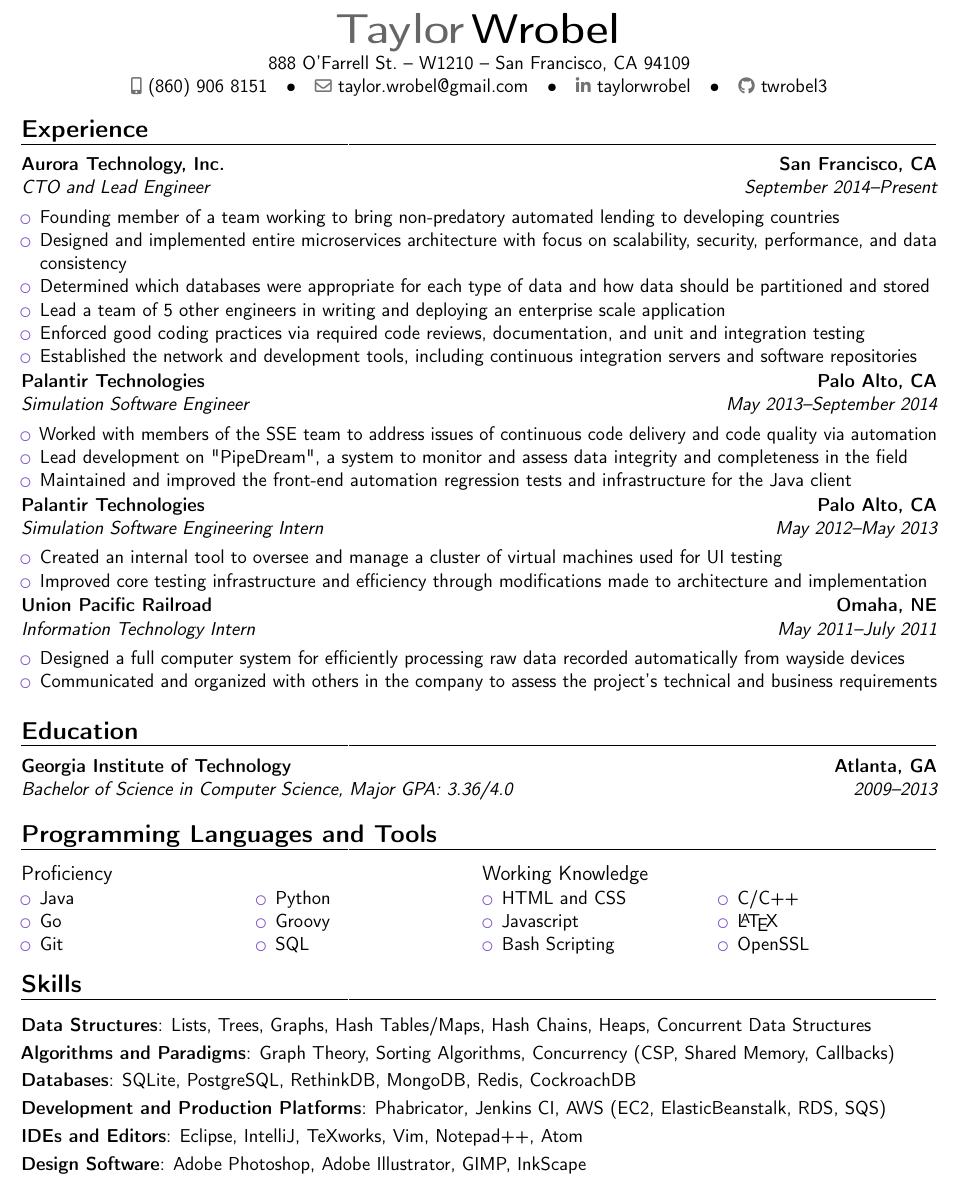
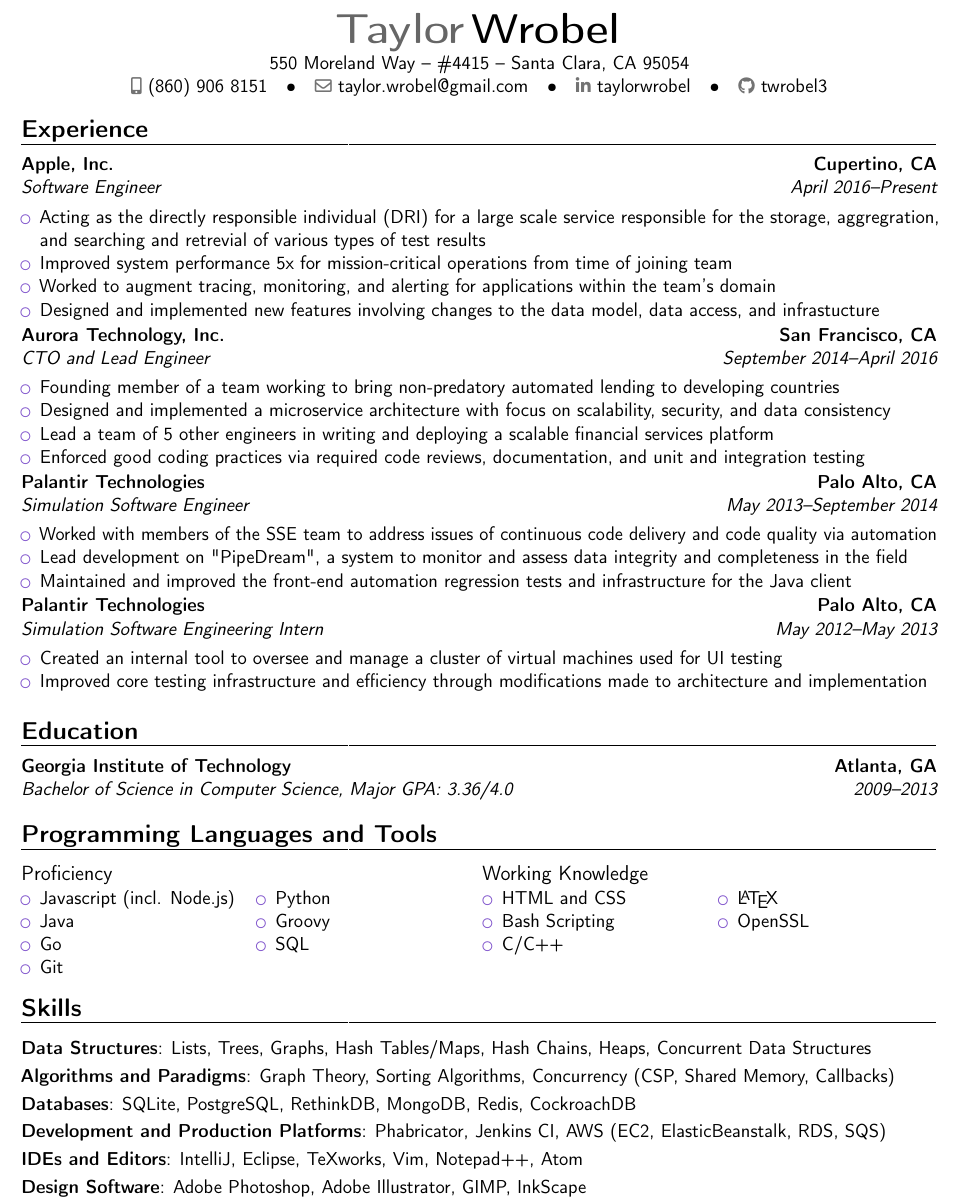
Before and after one commit to taywrobel/Resume, a LaTeX CV (src/twrobel-resume.tex): part of the page before the commit and part of page 1 of 2 after it, cut so that both start at the same text. Compiled offline with pdfLaTeX.

Commit message:
Updated with Apple info

```diff
--- a/src/twrobel-resume.tex
+++ b/src/twrobel-resume.tex
@@ -29,7 +29,7 @@
 
 % personal data
 \name{Taylor}{Wrobel}
-\address{888 O'Farrell St.}{W1210}{San Francisco, CA 94109}
+\address{550 Moreland Way}{\#4415}{Santa Clara, CA 95054}
 \phone[mobile]{(860)~906~8151}
 \email{taylor.wrobel@gmail.com}
 \social[linkedin]{taylorwrobel}
@@ -48,14 +48,21 @@
 \vspace{-10mm}
 
 \section{Experience}
-\cventry{September 2014--Present}{CTO and Lead Engineer}{Aurora Technology, Inc.}{San Francisco, CA}{}{}
+
+\cventry{April 2016--Present}{Software Engineer}{Apple, Inc.}{Cupertino, CA}{}{}
+\begin{itemize}
+\item Acting as the directly responsible individual (DRI) for a large scale service responsible for the storage, aggregration, and searching and retrevial of various types of test results
+\item Improved system performance 5x for mission-critical operations from time of joining team
+\item Worked to augment tracing, monitoring, and alerting for applications within the team's domain
+\item Designed and implemented new features involving changes to the data model, data access, and infrastucture
+\end{itemize}
+
+\cventry{September 2014--April 2016}{CTO and Lead Engineer}{Aurora Technology, Inc.}{San Francisco, CA}{}{}
 \begin{itemize}
 \item Founding member of a team working to bring non-predatory automated lending to developing countries
-\item Designed and implemented entire microservices architecture with focus on scalability, security, performance, and data consistency
-\item Determined which databases were appropriate for each type of data and how data should be partitioned and stored
-\item Lead a team of 5 other engineers in writing and deploying an enterprise scale application
+\item Designed and implemented a microservice architecture with focus on scalability, security, and data consistency
+\item Lead a team of 5 other engineers in writing and deploying a scalable financial services platform
 \item Enforced good coding practices via required code reviews, documentation, and unit and integration testing
-\item Established the network and development tools, including continuous integration servers and software repositories
 \end{itemize}
 
 \cventry{May 2013--September 2014}{Simulation Software Engineer}{Palantir Technologies}{Palo Alto, CA}{}{}
@@ -71,22 +78,16 @@
 \item Improved core testing infrastructure and efficiency through modifications made to architecture and implementation
 \end{itemize}
 
-\cventry{May 2011--July 2011}{Information Technology Intern}{Union Pacific Railroad}{Omaha, NE}{}{}
-\begin{itemize}
-\item Designed a full computer system for efficiently processing raw data recorded automatically from wayside devices
-\item Communicated and organized with others in the company to assess the project's technical and business requirements
-\end{itemize}
-
 \section{Education}
 \cventry{2009--2013}{Bachelor of Science in Computer Science}{Georgia Institute of Technology}{Atlanta, GA}{\textit{Major GPA: 3.36/4.0}}{}
 
 \section{Programming Languages and Tools}
-
 \begin{cvcolumns}
 \cvcolumn{Proficiency}{
 	\vspace{-8mm}
 	\begin{multicols}{2}
 	\begin{itemize}
+	\item Javascript (incl. Node.js)
 	\item Java
 	\item Go
 	\item Git
@@ -102,7 +103,6 @@
 	\begin{multicols}{2}
 	\begin{itemize}
 	\item HTML and CSS
-	\item Javascript
 	\item Bash Scripting
 	\item C/C++
 	\item \LaTeX
@@ -119,5 +119,5 @@
 \cvitem{Algorithms and Paradigms}{Graph Theory, Sorting Algorithms, Concurrency (CSP, Shared Memory, Callbacks)}
 \cvitem{Databases}{SQLite, PostgreSQL, RethinkDB, MongoDB, Redis, CockroachDB}
 \cvitem{Development and Production Platforms}{Phabricator, Jenkins CI, AWS (EC2, ElasticBeanstalk, RDS, SQS)}
-\cvitem{IDEs and Editors}{Eclipse, IntelliJ, TeXworks, Vim, Notepad++, Atom}
+\cvitem{IDEs and Editors}{IntelliJ, Eclipse, TeXworks, Vim, Notepad++, Atom}
 \cvitem{Design Software}{Adobe Photoshop, Adobe Illustrator, GIMP, InkScape}
```
Also changed, not shown: src/twrobel-resume.tex (2 more changed lines).
